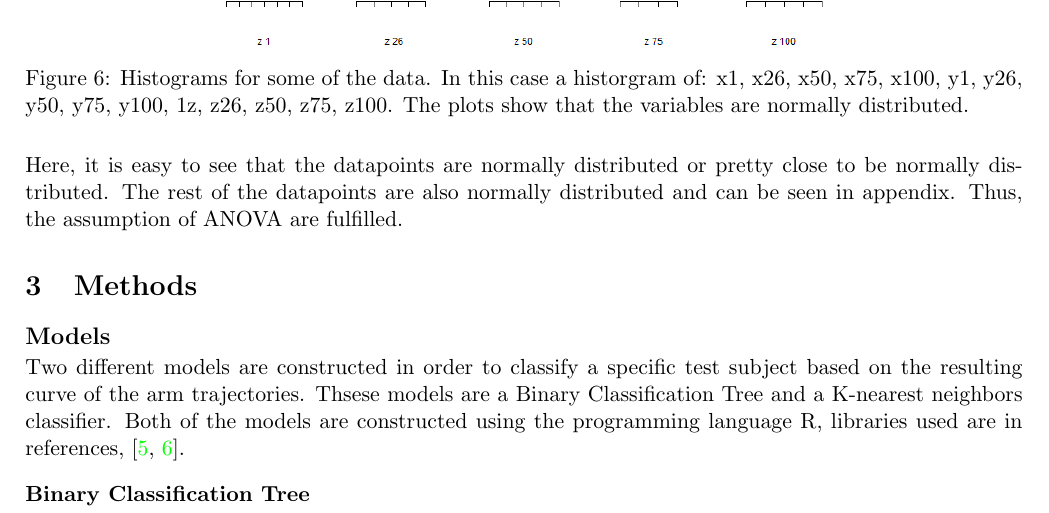
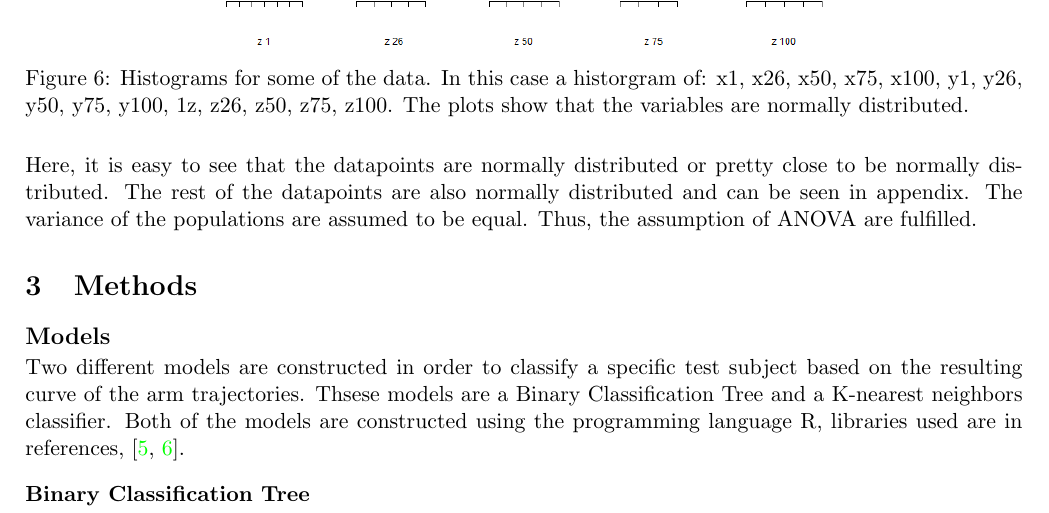
Before and after one commit to oskarwiese/project02445, a LaTeX document (reports/report1.tex): part of page 6 of 12, cut so that both start at the same text. Compiled offline with pdfLaTeX.

Commit message:
var assump

```diff
--- a/reports/report1.tex
+++ b/reports/report1.tex
@@ -108,7 +108,7 @@ To get a visual grasp of the original data points projected onto the space of th
 	\label{fig:normalaf}
 \end{figure}
 
-\noindent Here, it is easy to see that the datapoints are normally distributed or pretty close to be normally distributed. The rest of the datapoints are also normally distributed and can be seen in appendix. Thus, the assumption of ANOVA are fulfilled.
+\noindent Here, it is easy to see that the datapoints are normally distributed or pretty close to be normally distributed. The rest of the datapoints are also normally distributed and can be seen in appendix. The variance of the populations are assumed to be equal. Thus, the assumption of ANOVA are fulfilled.
 
 \section{Methods}
 %\textit{Describe the methods you used and why you decided to use them. Also discuss the assumptions behind the methods. Do not go into detail with theory.}
```
